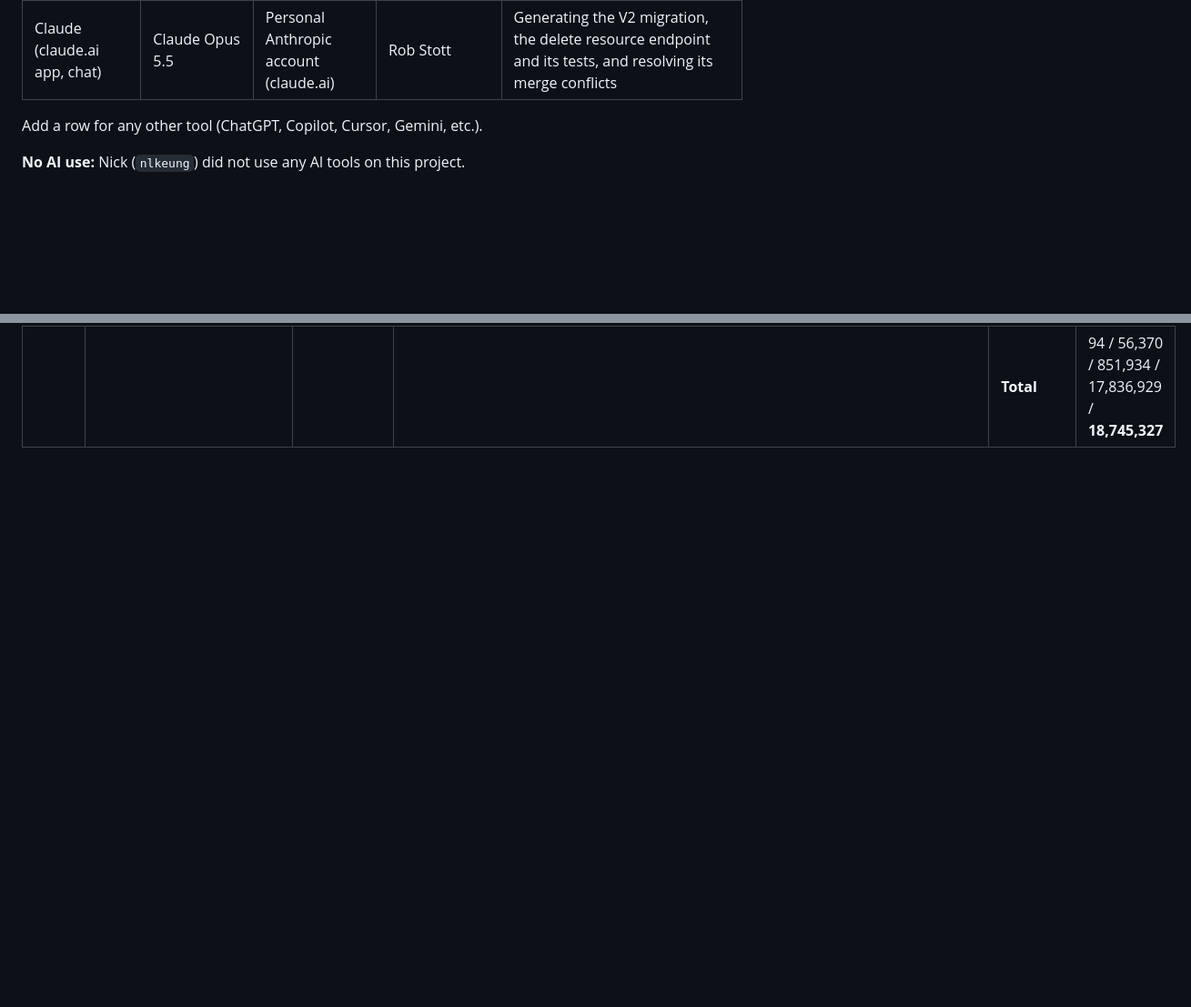
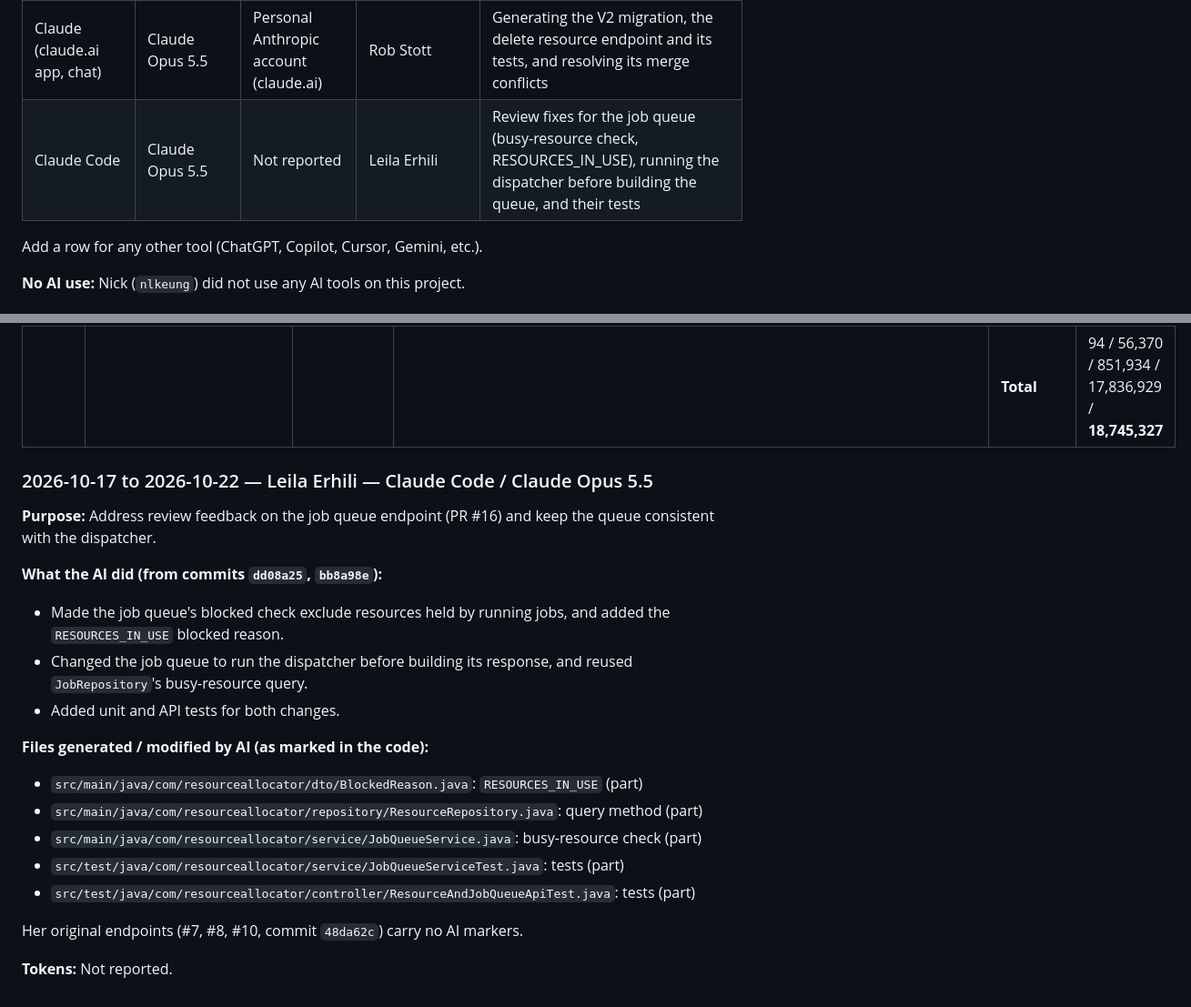
Before and after one commit to pranmod01/4156-dream-team, a Markdown page: AI_USAGE.md, 2 parts joined by grey strips. Shown at 91% size. GitHub-like rendering; blank space fills up the shorter version.

Commit message:
Add Leila's AI usage to AI_USAGE.md

```diff
--- a/AI_USAGE.md
+++ b/AI_USAGE.md
@@ -10,6 +10,7 @@ requires. Update it **at the end of every AI session**.
 | Claude Code (CLI) | Claude Opus 5.5 (`claude-opus-5-5`) | Personal Anthropic account (claude.ai) | Pranati Modumudi | Codebase orientation, design review, build/CI setup, project docs/scripts, PR review, endpoint implementation and tests |
 | Claude Code (VS Code extension) | Claude Opus 5.5 (`claude-opus-5-5`) | Personal Anthropic account (claude.ai) | Mahsa Mohajeripour | Job endpoint and dispatcher design, implementation and tests |
 | Claude (claude.ai app, chat) | Claude Opus 5.5 | Personal Anthropic account (claude.ai) | Rob Stott | Generating the V2 migration, the delete resource endpoint and its tests, and resolving its merge conflicts |
+| Claude Code | Claude Opus 5.5 | Not reported | Leila Erhili | Review fixes for the job queue (busy-resource check, RESOURCES_IN_USE), running the dispatcher before building the queue, and their tests |
 
 Add a row for any other tool (ChatGPT, Copilot, Cursor, Gemini, etc.).
 
@@ -355,3 +356,30 @@ script's formula on that folder's session log.)
 | 2026-10-20 to 2026-10-24 | Delete Resource endpoint and tests: service method, controller method, response DTO, README section, unit + API tests | "walk me through Delete Resource" | `dto/DeleteResourceResponse.java`; `deleteResource` in `service/ResourceService.java` and `controller/ResourceController.java`; README `DELETE /resources/{resourceId}`; `test/.../controller/DeleteResourceApiTest.java`; delete tests in `test/.../service/ResourceServiceTest.java` | Yes (#25) | 28 / 21,728 / 355,706 / 5,403,506 / **5,780,968** |
 | 2026-10-26 | Merge of main into the delete resource branch: resolved conflicts, updated the API test for the new `GET /resources` response, and added delete resource to the README's Call Order, Side Effects, Incorrect Usage, and Deviations sections | "walk me through fixing #25's conflicts" | `service/ResourceService.java`, `controller/ResourceController.java`, `test/.../service/ResourceServiceTest.java` (imports and class Javadoc); `test/.../controller/DeleteResourceApiTest.java`; `README.md` | Yes (#25) | 30 / 13,100 / 452,221 / 7,490,903 / **7,956,254** |
 | | | | | **Total** | 94 / 56,370 / 851,934 / 17,836,929 / **18,745,327** |
+
+### 2026-10-17 to 2026-10-22 — Leila Erhili — Claude Code / Claude Opus 5.5
+**Purpose:** Address review feedback on the job queue endpoint (PR #16) and
+keep the queue consistent with the dispatcher.
+
+**What the AI did (from commits `dd08a25`, `bb8a98e`):**
+- Made the job queue's blocked check exclude resources held by running jobs,
+  and added the `RESOURCES_IN_USE` blocked reason.
+- Changed the job queue to run the dispatcher before building its response,
+  and reused `JobRepository`'s busy-resource query.
+- Added unit and API tests for both changes.
+
+**Files generated / modified by AI (as marked in the code):**
+- `src/main/java/com/resourceallocator/dto/BlockedReason.java`:
+  `RESOURCES_IN_USE` (part)
+- `src/main/java/com/resourceallocator/repository/ResourceRepository.java`:
+  query method (part)
+- `src/main/java/com/resourceallocator/service/JobQueueService.java`:
+  busy-resource check (part)
+- `src/test/java/com/resourceallocator/service/JobQueueServiceTest.java`:
+  tests (part)
+- `src/test/java/com/resourceallocator/controller/ResourceAndJobQueueApiTest.java`:
+  tests (part)
+
+Her original endpoints (#7, #8, #10, commit `48da62c`) carry no AI markers.
+
+**Tokens:** Not reported.
```
